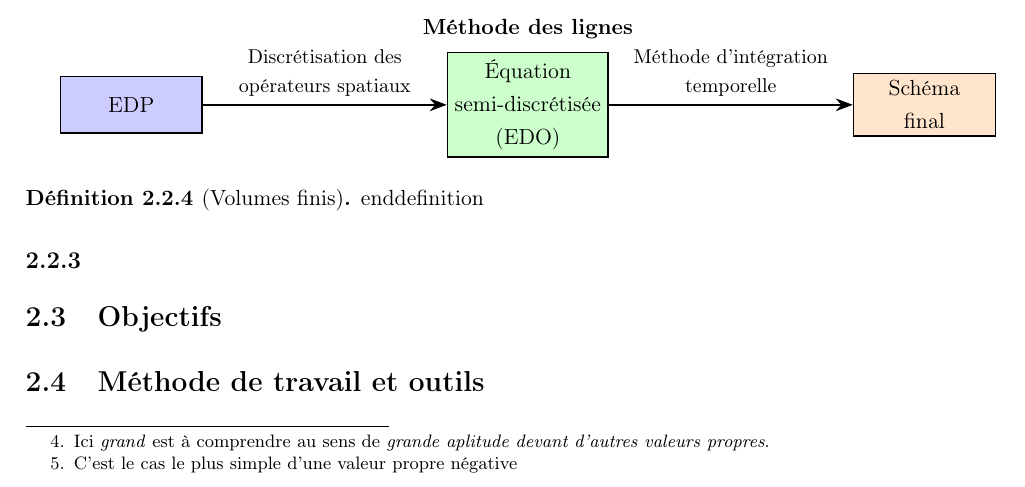
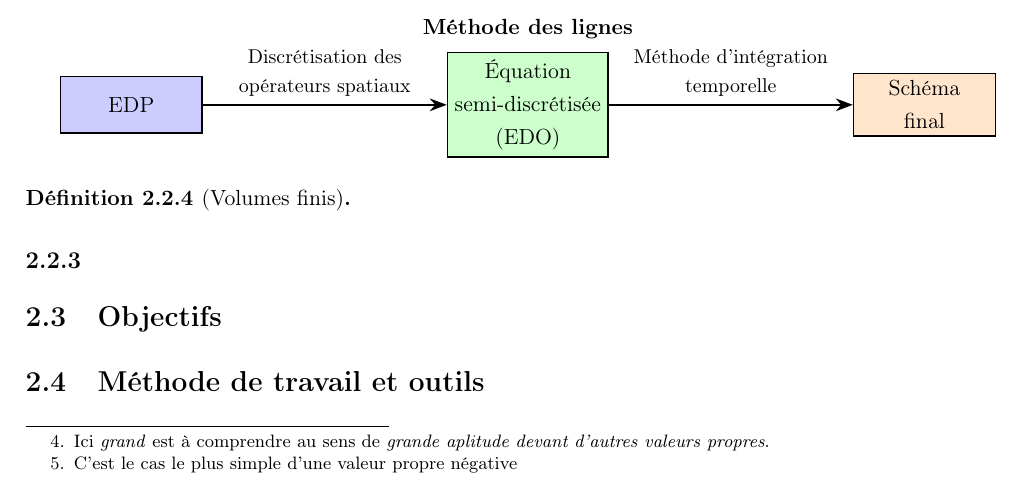
Before and after one commit to Ocelot-Pale/rapport_PFE, a LaTeX thesis (main.tex, which reads chapitres/3_travail/2_technique.tex): part of page 14 of 16, cut so that both start at the same text. Compiled offline with pdfLaTeX.

Commit message:
correction mineure

```diff
--- a/chapitres/3_travail/2_technique.tex
+++ b/chapitres/3_travail/2_technique.tex
@@ -46,5 +46,5 @@ Introduisons d'abord la notion de raideur d'un sysètme dynamqiue.
 
 
 \begin{definition}[Volumes finis]
-end{definition}
+\end{definition}
 \subsection{}
```
